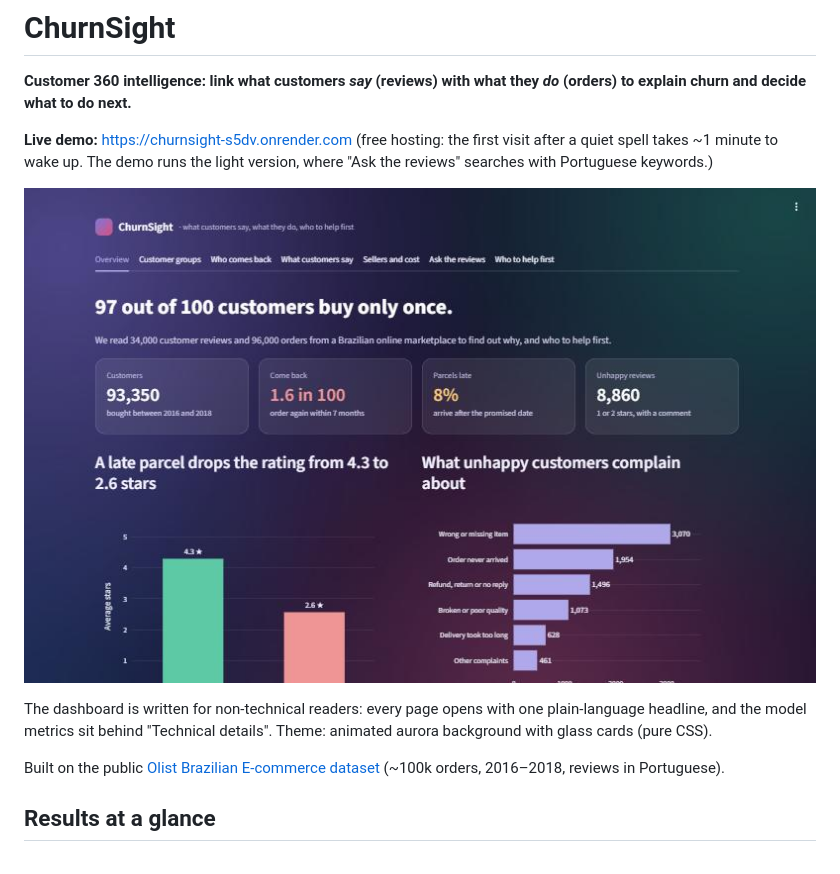
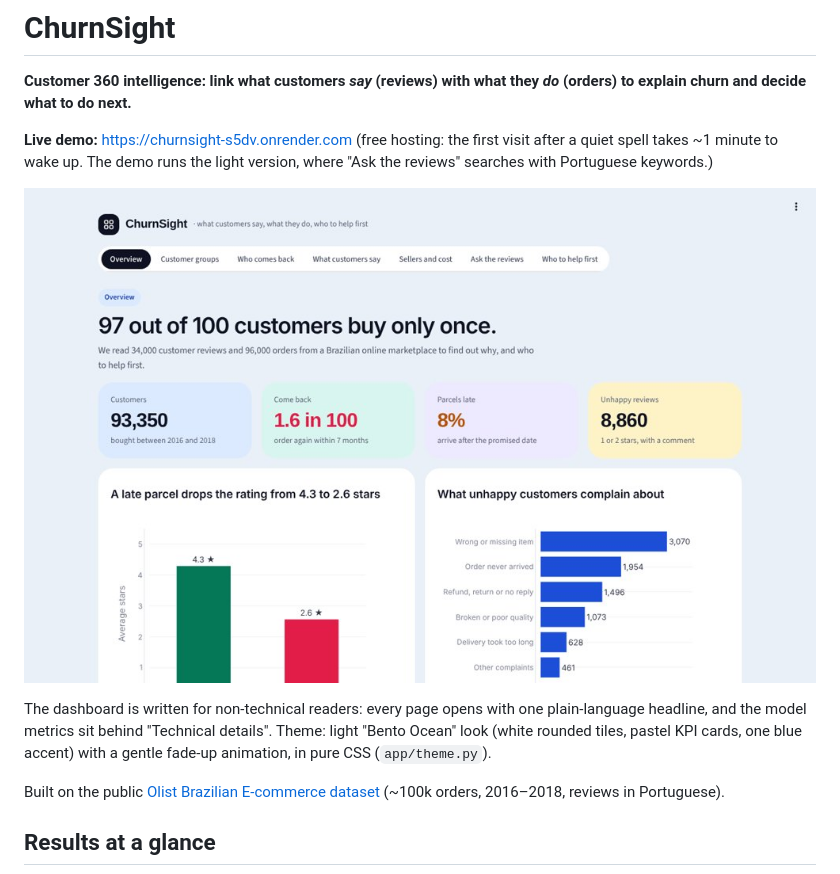
Before and after one commit to Akashbal1209/churnsight, a Markdown page: README.md, the part around the change. GitHub-like rendering; pictures changed too: artifacts/figures/dashboard_overview.jpg.

```diff
--- a/README.md
+++ b/README.md
@@ -6,7 +6,7 @@
 
 ![ChurnSight dashboard](artifacts/figures/dashboard_overview.jpg)
 
-The dashboard is written for non-technical readers: every page opens with one plain-language headline, and the model metrics sit behind "Technical details". Theme: animated aurora background with glass cards (pure CSS).
+The dashboard is written for non-technical readers: every page opens with one plain-language headline, and the model metrics sit behind "Technical details". Theme: light "Bento Ocean" look (white rounded tiles, pastel KPI cards, one blue accent) with a gentle fade-up animation, in pure CSS (`app/theme.py`).
 
 Built on the public [Olist Brazilian E-commerce dataset](https://www.kaggle.com/datasets/olistbr/brazilian-ecommerce) (~100k orders, 2016–2018, reviews in Portuguese).
 
```
Also changed, not shown: 3 other files.
